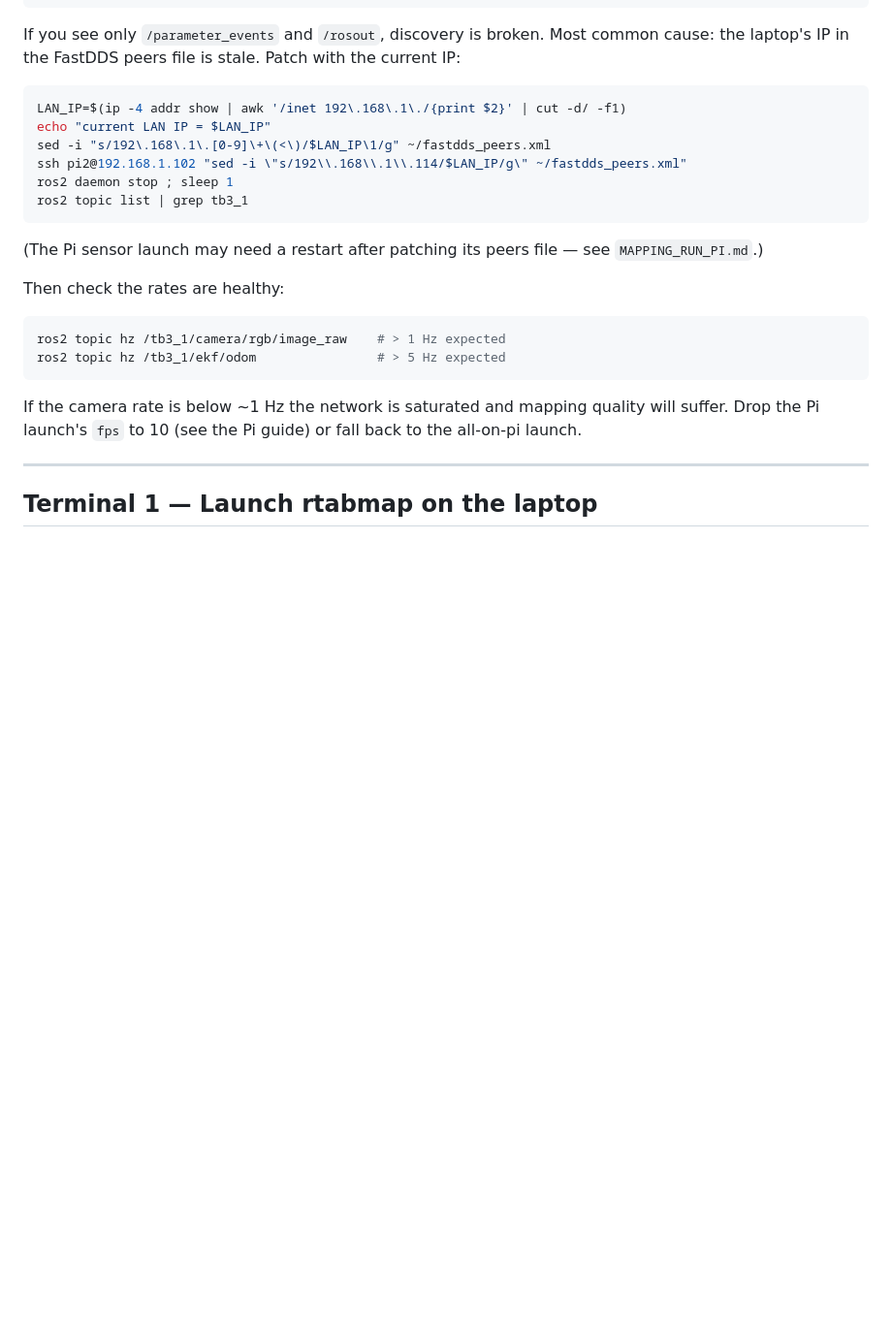
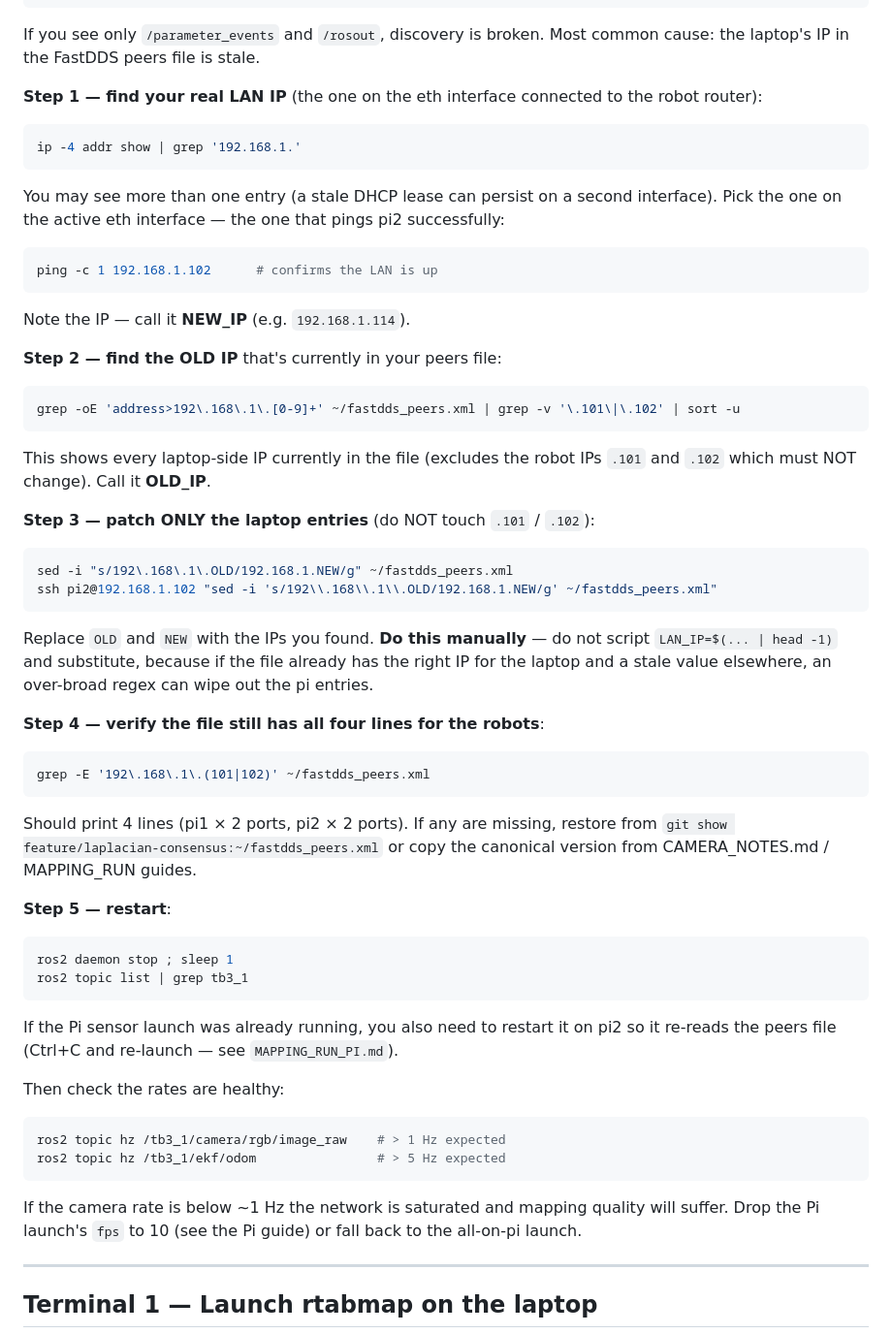
Before and after one commit to Tankikun/swerve_transport_project, a Markdown page: MAPPING_RUN_LAPTOP.md, the part around the change. Shown at 97% size. Rendered like a GitHub page; blank space fills up the shorter version.

Commit message:
docs(laptop guide): rewrite peers-file patch — old version wiped robot IPs
The previous "Patch with the current IP" snippet used:
  sed -i "s/192\.168\.1\.[0-9]+\(<\)/$LAN_IP\1/g"

The intent was "replace any 192.168.1.X immediately followed by `<`
(closing tag) with $LAN_IP". The bug: this regex matches not just
the laptop's own entries in <metatraffic*> / <defaultUnicast*> but
ALSO the robot peer entries in <initialPeersList> (the robot IPs
also end with `</address>`). Running the snippet replaced
192.168.1.101 (pi1) and 192.168.1.102 (pi2) with the laptop's IP,
removing the robots from the peers list and silently breaking
discovery.

Compounding bug: the awk extraction for $LAN_IP could find more
than one 192.168.1.x address (an active LAN plus a stale DHCP lease
on another interface), giving sed a multi-line variable that
produced "unterminated `s' command" errors and partial patches.

Replaced with a 5-step procedure:
  1. show all laptop 192.168.1.x addresses, pick the right one
     manually (verify with `ping -c 1 192.168.1.102`)
  2. find the old laptop IP currently in the file (excluding the
     robot IPs)
  3. patch ONLY the old → new substitution, with explicit OLD/NEW
     placeholders for the operator to fill in
  4. verify the file still contains four `.101`/`.102` lines after
     patching
  5. ros2 daemon stop, recheck topic list, restart Pi sensor launch
     if it was already running

Operator friction is higher (manual values instead of one
copy-paste snippet) but this avoids silently destroying the peers
file. Safer is better.

Co-Authored-By: Claude Opus 4.7 (1M context) <noreply@anthropic.com>

````diff
--- a/MAPPING_RUN_LAPTOP.md
+++ b/MAPPING_RUN_LAPTOP.md
@@ -59,19 +59,67 @@ Expected (4–5 topics):
 
 If you see only `/parameter_events` and `/rosout`, discovery is broken.
 Most common cause: the laptop's IP in the FastDDS peers file is stale.
-Patch with the current IP:
+
+**Step 1 — find your real LAN IP** (the one on the eth interface
+connected to the robot router):
 
 ```bash
-LAN_IP=$(ip -4 addr show | awk '/inet 192\.168\.1\./{print $2}' | cut -d/ -f1)
-echo "current LAN IP = $LAN_IP"
-sed -i "s/192\.168\.1\.[0-9]\+\(<\)/$LAN_IP\1/g" ~/fastdds_peers.xml
-ssh pi2@192.168.1.102 "sed -i \"s/192\\.168\\.1\\.114/$LAN_IP/g\" ~/fastdds_peers.xml"
+ip -4 addr show | grep '192.168.1.'
+```
+
+You may see more than one entry (a stale DHCP lease can persist on
+a second interface). Pick the one on the active eth interface — the
+one that pings pi2 successfully:
+```bash
+ping -c 1 192.168.1.102      # confirms the LAN is up
+```
+
+Note the IP — call it **NEW_IP** (e.g. `192.168.1.114`).
+
+**Step 2 — find the OLD IP** that's currently in your peers file:
+
+```bash
+grep -oE 'address>192\.168\.1\.[0-9]+' ~/fastdds_peers.xml | grep -v '\.101\|\.102' | sort -u
+```
+
+This shows every laptop-side IP currently in the file (excludes the
+robot IPs `.101` and `.102` which must NOT change). Call it **OLD_IP**.
+
+**Step 3 — patch ONLY the laptop entries** (do NOT touch `.101` /
+`.102`):
+
+```bash
+sed -i "s/192\.168\.1\.OLD/192.168.1.NEW/g" ~/fastdds_peers.xml
+ssh pi2@192.168.1.102 "sed -i 's/192\\.168\\.1\\.OLD/192.168.1.NEW/g' ~/fastdds_peers.xml"
+```
+
+Replace `OLD` and `NEW` with the IPs you found. **Do this manually**
+— do not script `LAN_IP=$(... | head -1)` and substitute, because if
+the file already has the right IP for the laptop and a stale value
+elsewhere, an over-broad regex can wipe out the pi entries.
+
+**Step 4 — verify the file still has all four lines for the
+robots**:
+
+```bash
+grep -E '192\.168\.1\.(101|102)' ~/fastdds_peers.xml
+```
+
+Should print 4 lines (pi1 × 2 ports, pi2 × 2 ports). If any are
+missing, restore from `git show feature/laplacian-consensus:~/fastdds_peers.xml`
+or copy the canonical version from CAMERA_NOTES.md / MAPPING_RUN
+guides.
+
+**Step 5 — restart**:
+
+```bash
 ros2 daemon stop ; sleep 1
 ros2 topic list | grep tb3_1
 ```
 
-(The Pi sensor launch may need a restart after patching its peers
-file — see `MAPPING_RUN_PI.md`.)
+If the Pi sensor launch was already running, you also need to
+restart it on pi2 so it re-reads the peers file (Ctrl+C and
+re-launch — see `MAPPING_RUN_PI.md`).
 
 Then check the rates are healthy:
 
````
